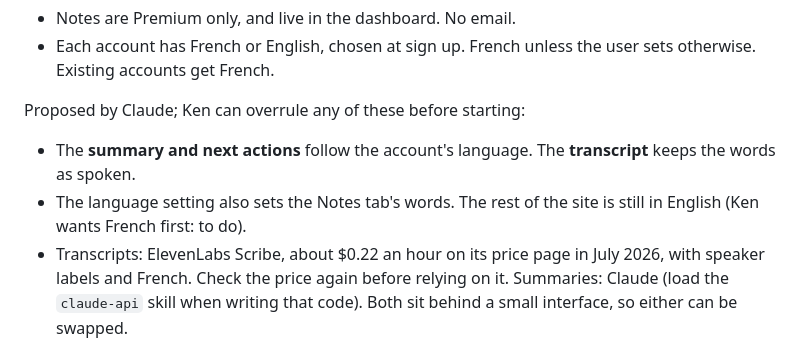
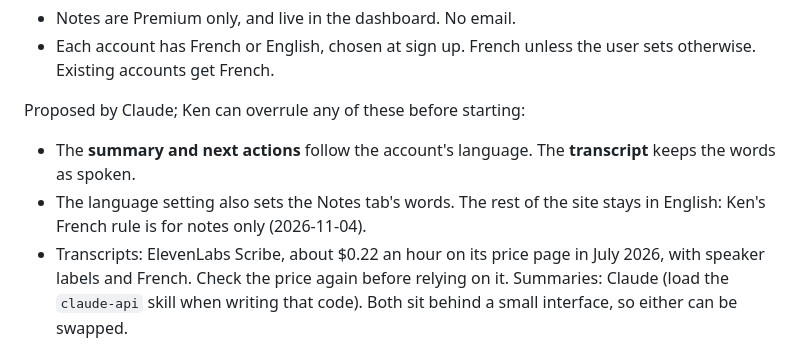
Before and after one commit to windseeker5/minivoip, a Markdown page: docs/notes-plan.md, the part around the change. GitHub-like rendering.

Commit message:
Notes plan: the site stays in English, French is for notes only
Co-Authored-By: Claude Opus 5.5 <noreply@anthropic.com>
Claude-Session: https://claude.ai/code/session_019MEVLwZu3BprtQtuShm7AP

```diff
--- a/docs/notes-plan.md
+++ b/docs/notes-plan.md
@@ -42,7 +42,7 @@ Ken decided:
 
 Proposed by Claude; Ken can overrule any of these before starting:
 - The **summary and next actions** follow the account's language. The **transcript** keeps the words as spoken.
-- The language setting also sets the Notes tab's words. The rest of the site is still in English (Ken wants French first: to do).
+- The language setting also sets the Notes tab's words. The rest of the site stays in English: Ken's French rule is for notes only (2026-11-04).
 - Transcripts: ElevenLabs Scribe, about $0.22 an hour on its price page in July 2026, with speaker labels and French.
   Check the price again before relying on it. Summaries: Claude (load the `claude-api` skill when writing that code).
   Both sit behind a small interface, so either can be swapped.
```
